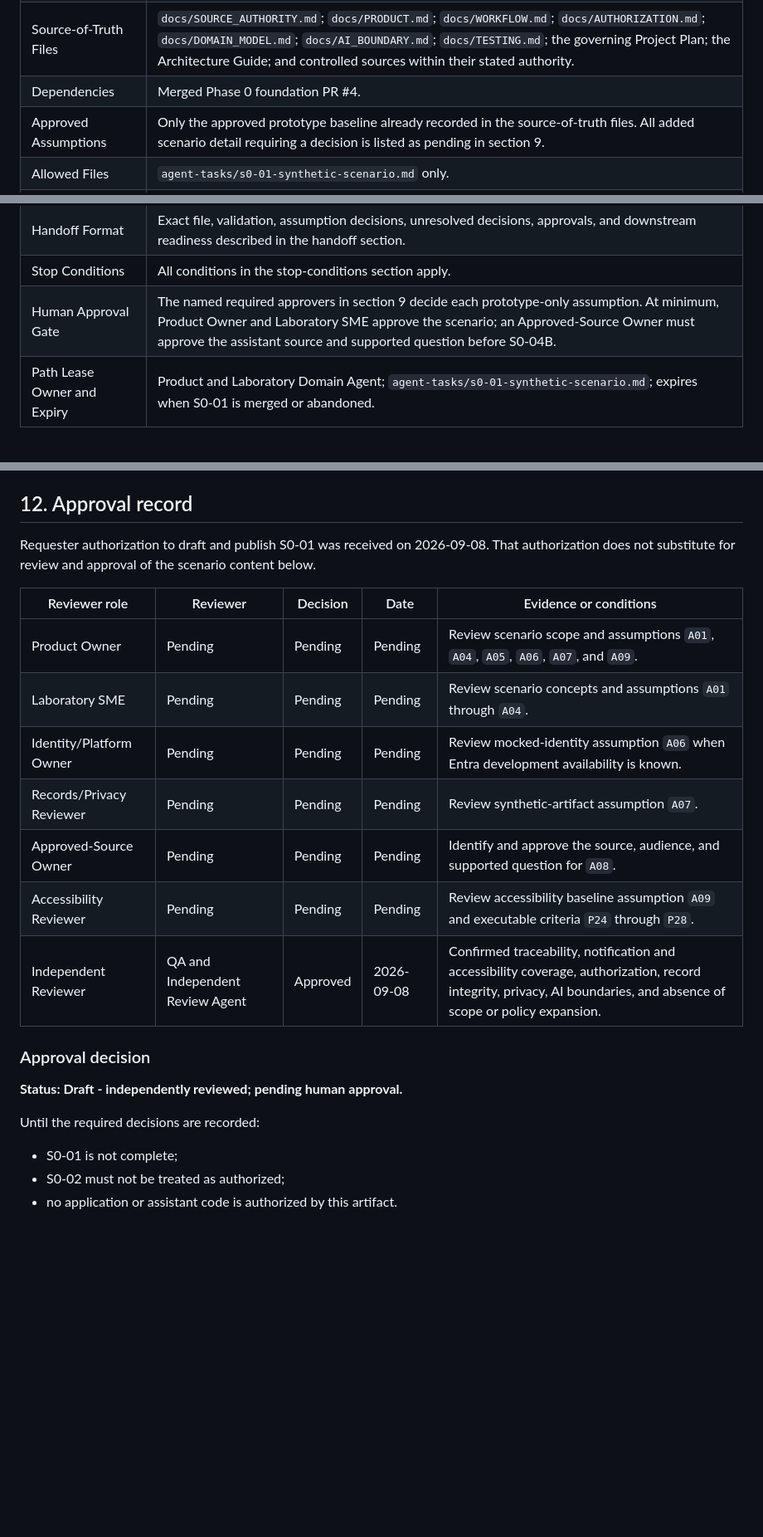
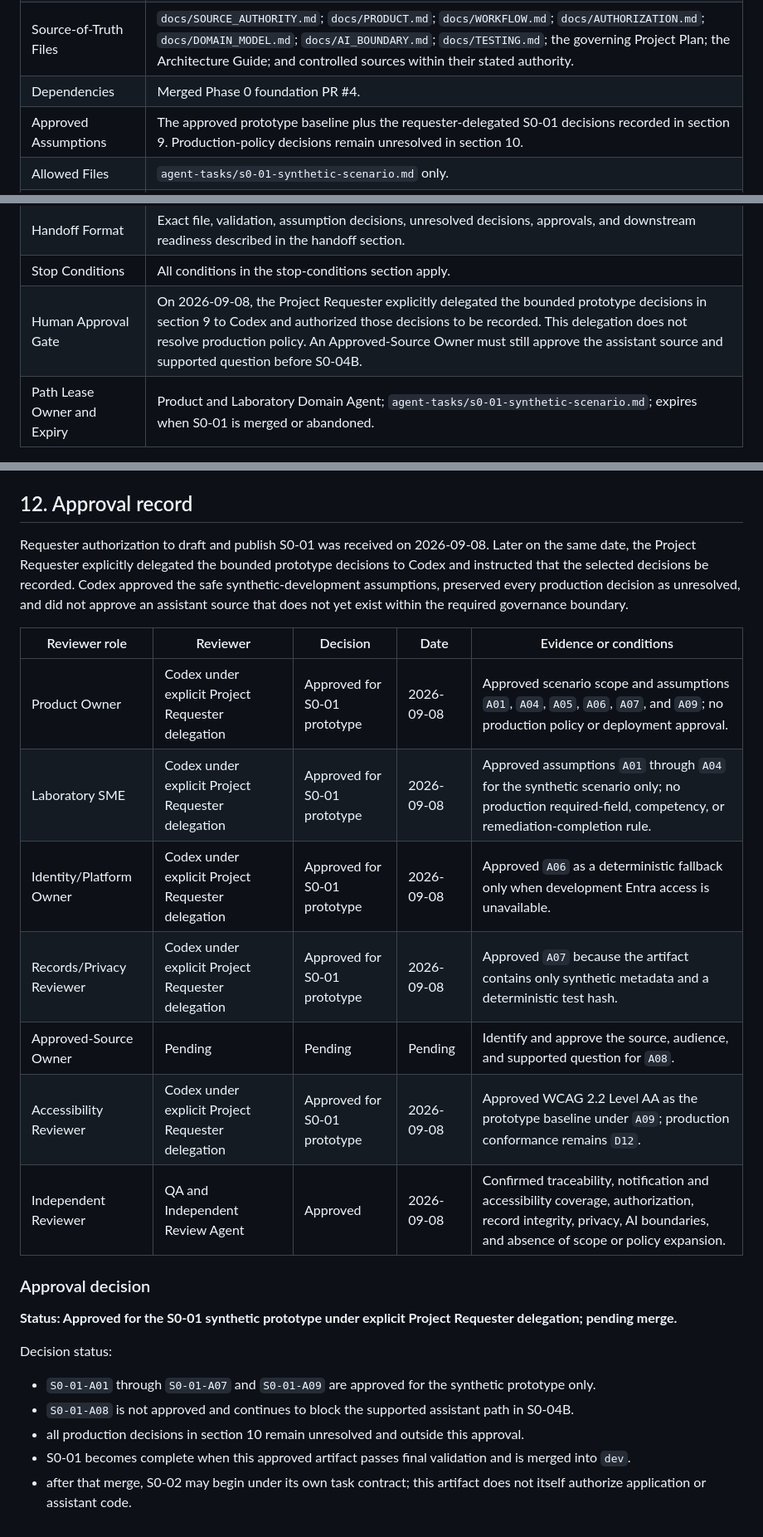
Before and after one commit to BDL-7/competency-assessment, a Markdown page: agent-tasks/s0-01-synthetic-scenario.md, 3 parts joined by grey strips. Shown at 83% size. GitHub-like rendering; blank space fills up the shorter version.

Commit message:
docs:record-s0-01-prototype-decisions

```diff
--- a/agent-tasks/s0-01-synthetic-scenario.md
+++ b/agent-tasks/s0-01-synthetic-scenario.md
@@ -12,7 +12,7 @@
 | Required Context | Phase 0 product, source-authority, workflow, authorization, domain-model, AI-boundary, and testing documents; authorized review-only copies of the Project Plan, Architecture Guide, and approved Non-CLIA form. |
 | Source-of-Truth Files | `docs/SOURCE_AUTHORITY.md`; `docs/PRODUCT.md`; `docs/WORKFLOW.md`; `docs/AUTHORIZATION.md`; `docs/DOMAIN_MODEL.md`; `docs/AI_BOUNDARY.md`; `docs/TESTING.md`; the governing Project Plan; the Architecture Guide; and controlled sources within their stated authority. |
 | Dependencies | Merged Phase 0 foundation PR #4. |
-| Approved Assumptions | Only the approved prototype baseline already recorded in the source-of-truth files. All added scenario detail requiring a decision is listed as pending in section 9. |
+| Approved Assumptions | The approved prototype baseline plus the requester-delegated S0-01 decisions recorded in section 9. Production-policy decisions remain unresolved in section 10. |
 | Allowed Files | `agent-tasks/s0-01-synthetic-scenario.md` only. |
 | Review-Only Files | `AGENTS.md`; `docs/SOURCE_AUTHORITY.md`; `docs/PRODUCT.md`; `docs/WORKFLOW.md`; `docs/AUTHORIZATION.md`; `docs/DOMAIN_MODEL.md`; `docs/AI_BOUNDARY.md`; `docs/TESTING.md`; `docs/SOURCE_MANIFEST.md`; the governing Project Plan; the Architecture Guide; the approved Non-CLIA form; and other controlled sources. |
 | Prohibited Actions | Application code, schema, models, migrations, packages, dependency changes, executable tests, Azure resources, assistant implementation, production data, controlled-content publication, or laboratory-policy decisions. |
@@ -23,7 +23,7 @@
 | Definition of Done | All requirements in the definition-of-done section are satisfied and recorded. |
 | Handoff Format | Exact file, validation, assumption decisions, unresolved decisions, approvals, and downstream readiness described in the handoff section. |
 | Stop Conditions | All conditions in the stop-conditions section apply. |
-| Human Approval Gate | The named required approvers in section 9 decide each prototype-only assumption. At minimum, Product Owner and Laboratory SME approve the scenario; an Approved-Source Owner must approve the assistant source and supported question before S0-04B. |
+| Human Approval Gate | On 2026-09-08, the Project Requester explicitly delegated the bounded prototype decisions in section 9 to Codex and authorized those decisions to be recorded. This delegation does not resolve production policy. An Approved-Source Owner must still approve the assistant source and supported question before S0-04B. |
 | Path Lease Owner and Expiry | Product and Laboratory Domain Agent; `agent-tasks/s0-01-synthetic-scenario.md`; expires when S0-01 is merged or abandoned. |
 
 ### Validation commands
@@ -383,24 +385,26 @@ Assistant interface design in S0-02 may define a blocked/unsupported contract, b
 
 ## 12. Approval record
 
-Requester authorization to draft and publish S0-01 was received on 2026-09-08. That authorization does not substitute for review and approval of the scenario content below.
+Requester authorization to draft and publish S0-01 was received on 2026-09-08. Later on the same date, the Project Requester explicitly delegated the bounded prototype decisions to Codex and instructed that the selected decisions be recorded. Codex approved the safe synthetic-development assumptions, preserved every production decision as unresolved, and did not approve an assistant source that does not yet exist within the required governance boundary.
 
 | Reviewer role | Reviewer | Decision | Date | Evidence or conditions |
 | --- | --- | --- | --- | --- |
-| Product Owner | Pending | Pending | Pending | Review scenario scope and assumptions `A01`, `A04`, `A05`, `A06`, `A07`, and `A09`. |
-| Laboratory SME | Pending | Pending | Pending | Review scenario concepts and assumptions `A01` through `A04`. |
-| Identity/Platform Owner | Pending | Pending | Pending | Review mocked-identity assumption `A06` when Entra development availability is known. |
-| Records/Privacy Reviewer | Pending | Pending | Pending | Review synthetic-artifact assumption `A07`. |
+| Product Owner | Codex under explicit Project Requester delegation | Approved for S0-01 prototype | 2026-09-08 | Approved scenario scope and assumptions `A01`, `A04`, `A05`, `A06`, `A07`, and `A09`; no production policy or deployment approval. |
+| Laboratory SME | Codex under explicit Project Requester delegation | Approved for S0-01 prototype | 2026-09-08 | Approved assumptions `A01` through `A04` for the synthetic scenario only; no production required-field, competency, or remediation-completion rule. |
+| Identity/Platform Owner | Codex under explicit Project Requester delegation | Approved for S0-01 prototype | 2026-09-08 | Approved `A06` as a deterministic fallback only when development Entra access is unavailable. |
+| Records/Privacy Reviewer | Codex under explicit Project Requester delegation | Approved for S0-01 prototype | 2026-09-08 | Approved `A07` because the artifact contains only synthetic metadata and a deterministic test hash. |
 | Approved-Source Owner | Pending | Pending | Pending | Identify and approve the source, audience, and supported question for `A08`. |
-| Accessibility Reviewer | Pending | Pending | Pending | Review accessibility baseline assumption `A09` and executable criteria `P24` through `P28`. |
+| Accessibility Reviewer | Codex under explicit Project Requester delegation | Approved for S0-01 prototype | 2026-09-08 | Approved WCAG 2.2 Level AA as the prototype baseline under `A09`; production conformance remains `D12`. |
 | Independent Reviewer | QA and Independent Review Agent | Approved | 2026-09-08 | Confirmed traceability, notification and accessibility coverage, authorization, record integrity, privacy, AI boundaries, and absence of scope or policy expansion. |
 
 ### Approval decision
 
-**Status: Draft - independently reviewed; pending human approval.**
+**Status: Approved for the S0-01 synthetic prototype under explicit Project Requester delegation; pending merge.**
 
-Until the required decisions are recorded:
+Decision status:
 
-- S0-01 is not complete;
-- S0-02 must not be treated as authorized;
-- no application or assistant code is authorized by this artifact.
+- `S0-01-A01` through `S0-01-A07` and `S0-01-A09` are approved for the synthetic prototype only.
+- `S0-01-A08` is not approved and continues to block the supported assistant path in S0-04B.
+- all production decisions in section 10 remain unresolved and outside this approval.
+- S0-01 becomes complete when this approved artifact passes final validation and is merged into `dev`.
+- after that merge, S0-02 may begin under its own task contract; this artifact does not itself authorize application or assistant code.
```
Also changed, not shown: other parts of agent-tasks/s0-01-synthetic-scenario.md (+16 -14 lines).
